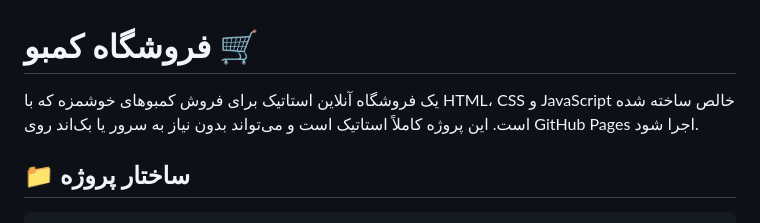
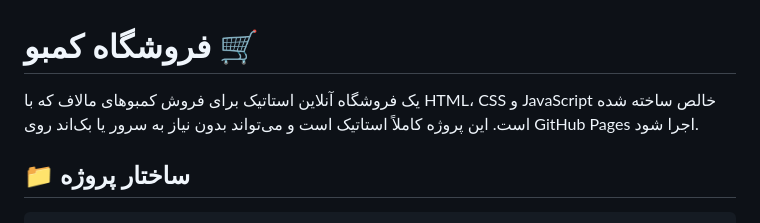
Before and after one commit to MrAbol777/AbolStoRe-insta, a Markdown page: README.md, the part around the change. Drawn GitHub-style.

```diff
--- a/README.md
+++ b/README.md
@@ -1,6 +1,6 @@
 # فروشگاه کمبو 🛒
 
-یک فروشگاه آنلاین استاتیک برای فروش کمبوهای خوشمزه که با HTML، CSS و JavaScript خالص ساخته شده است. این پروژه کاملاً استاتیک است و می‌تواند بدون نیاز به سرور یا بک‌اند روی GitHub Pages اجرا شود.
+یک فروشگاه آنلاین استاتیک برای فروش کمبوهای مالاف که با HTML، CSS و JavaScript خالص ساخته شده است. این پروژه کاملاً استاتیک است و می‌تواند بدون نیاز به سرور یا بک‌اند روی GitHub Pages اجرا شود.
 
 ## 📁 ساختار پروژه
 
```
